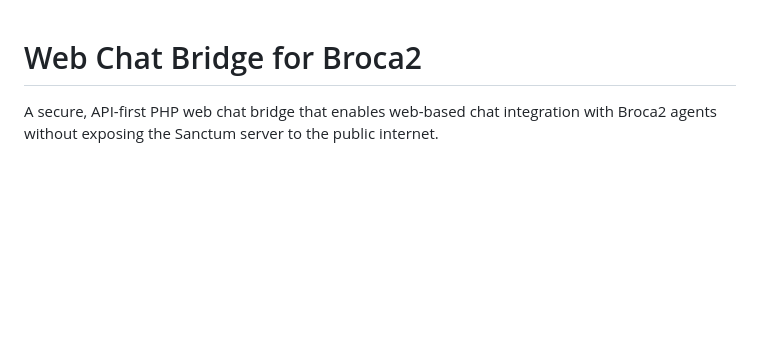
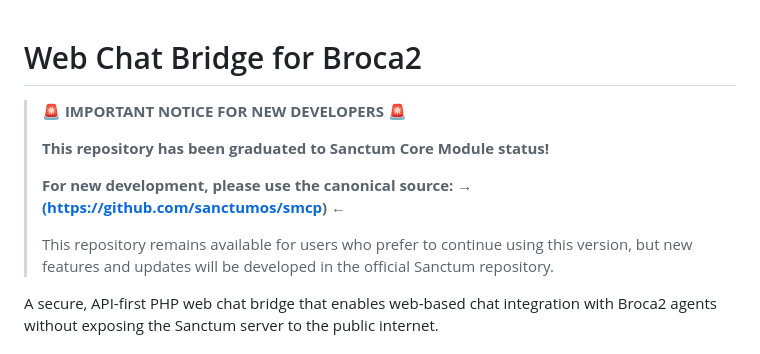
Before and after one commit to actuallyrizzn/sanctum-web-client, a Markdown page: README.md, the part around the change. Drawn GitHub-style; blank space fills up the shorter version.

Commit message:
Update README.md redirect notice

```diff
--- a/README.md
+++ b/README.md
@@ -1,4 +1,13 @@
 # Web Chat Bridge for Broca2
+
+> **🚨 IMPORTANT NOTICE FOR NEW DEVELOPERS** 🚨
+>
+> **This repository has been graduated to Sanctum Core Module status!**
+>
+> **For new development, please use the canonical source:**
+> **→ [(https://github.com/sanctumos/smcp)](https://github.com/sanctumos/broca-web-client) ←**
+>
+> This repository remains available for users who prefer to continue using this version, but new features and updates will be developed in the official Sanctum repository.
 
 A secure, API-first PHP web chat bridge that enables web-based chat integration with Broca2 agents without exposing the Sanctum server to the public internet.
 
```
